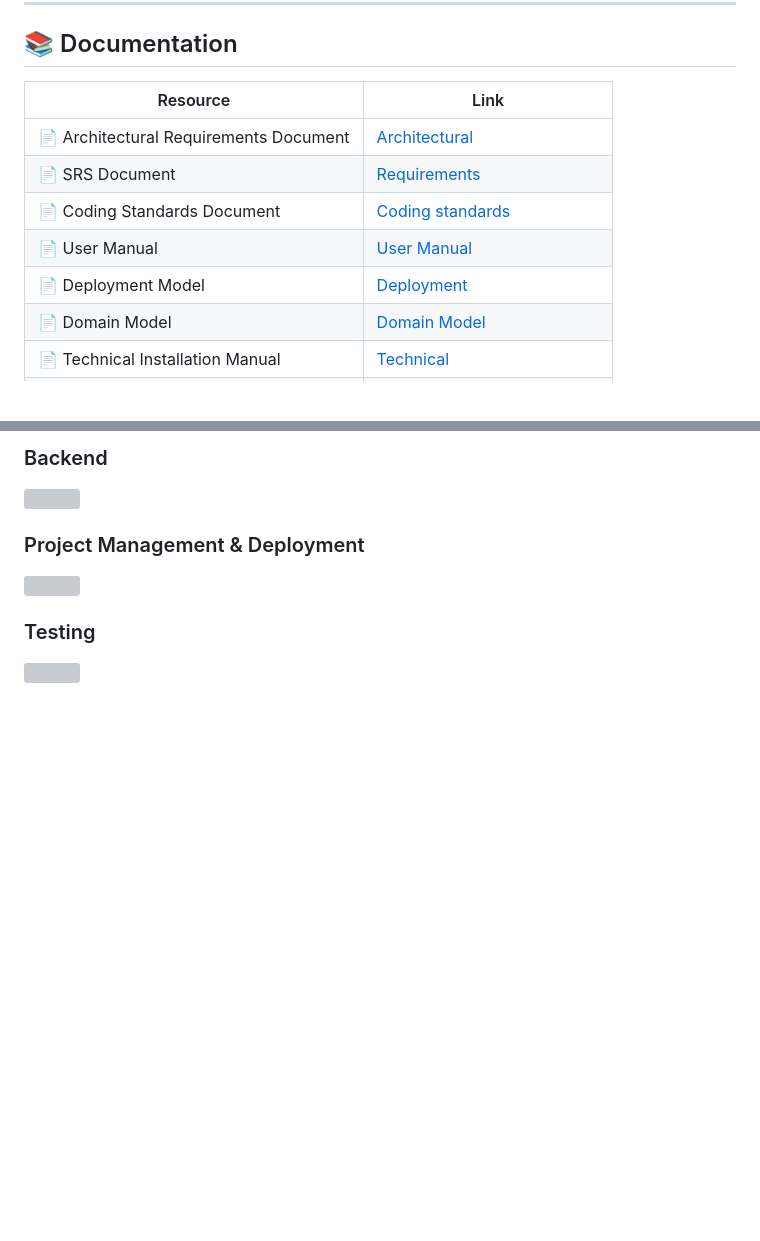
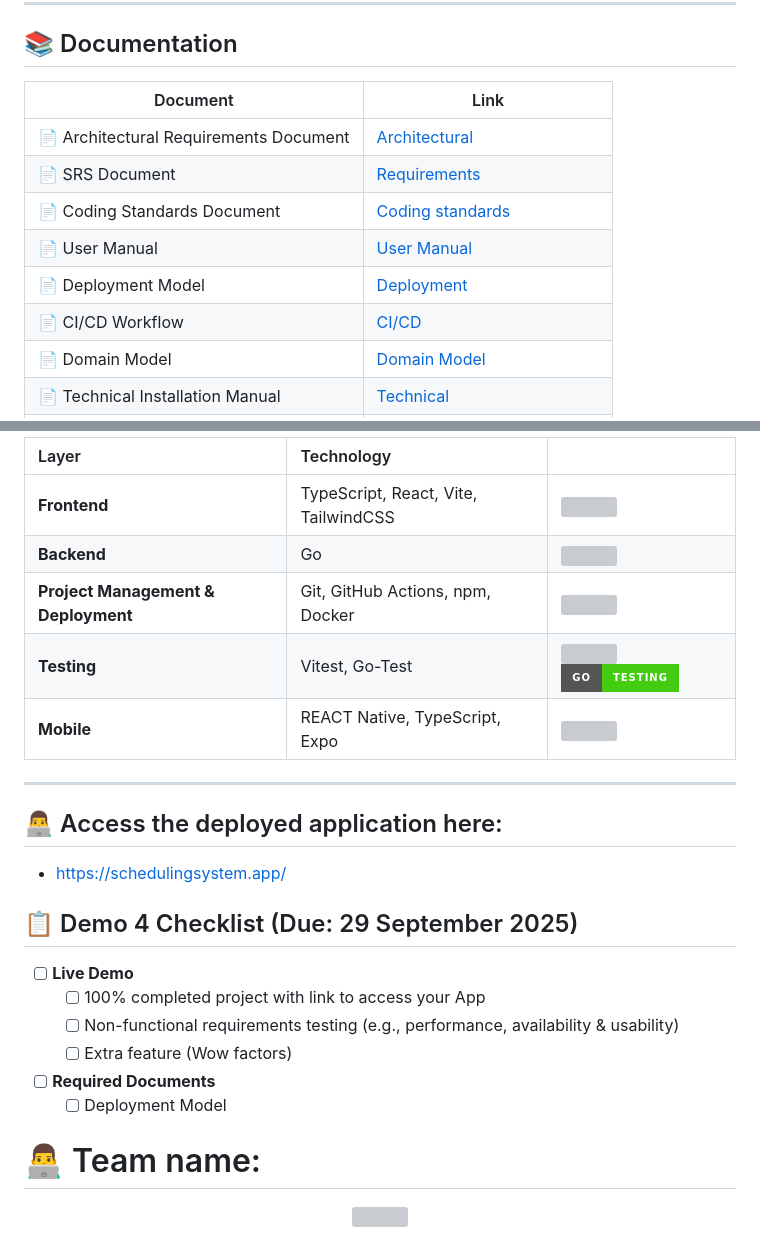
Before and after one commit to COS301-SE-2025/Automated-Scheduling-System, a Markdown page: README.md, 2 parts joined by grey strips. Drawn GitHub-style; badges without logos; blank space fills up the shorter version; grey boxes are pictures that could not be loaded.

Commit message:
Revise README with updated project and team info
Updated project information, team details, and technology stack in README.

```diff
--- a/README.md
+++ b/README.md
@@ -10,12 +26,13 @@
 ---
 
 ## 📚 Documentation
-| Resource                               | Link                                                                                                                    |
+| Document                               | Link                                                                                                                    |
 | -------------------------------------- | ----------------------------------------------------------------------------------------------------------------------- |
 | 📄 Architectural Requirements Document | [Architectural](https://github.com/COS301-SE-2025/Automated-Scheduling-System/wiki/Architectural-Requirements-Document) |
 | 📄 SRS Document                        | [Requirements](https://github.com/COS301-SE-2025/Automated-Scheduling-System/wiki/Software-Requirements-Specification)  |
 | 📄 Coding Standards Document           | [Coding standards](https://github.com/COS301-SE-2025/Automated-Scheduling-System/wiki/Coding-Standards-Document)        |
 | 📄 User Manual                         | [User Manual](https://github.com/COS301-SE-2025/Automated-Scheduling-System/wiki/User-Manual)                           |
 | 📄 Deployment Model                    | [Deployment](https://github.com/COS301-SE-2025/Automated-Scheduling-System/wiki/Deployment-Model)                       |
+| 📄 CI/CD Workflow                      | [CI/CD](https://github.com/COS301-SE-2025/Automated-Scheduling-System/wiki/CI-CD-Workflow)                              |
 | 📄 Domain Model                        | [Domain Model](https://github.com/COS301-SE-2025/Automated-Scheduling-System/wiki/Domain-Model)                         |
 | 📄 Technical Installation Manual       | [Technical](https://github.com/COS301-SE-2025/Automated-Scheduling-System/wiki/Technical-Installation-Manual)           |
@@ -117,9 +81,27 @@ Here’s the team behind **Automated Scheduling System**:
 
- ### Backend
- <img src="https://skillicons.dev/icons?i=go"/>
+| Layer                               | Technology                           |                                                                                                                                                 |
+| :---------------------------------- | :----------------------------------- | :---------------------------------------------------------------------------------------------------------------------------------------------- |
+| **Frontend**                        | TypeScript, React, Vite, TailwindCSS | <img src="https://skillicons.dev/icons?i=typescript,react,vite,tailwindcss"/>                                                                   |
+| **Backend**                         | Go                                   | <img src="https://skillicons.dev/icons?i=go"/>                                                                                                  |
+| **Project Management & Deployment** | Git, GitHub Actions, npm, Docker     | <img src="https://skillicons.dev/icons?i=git,githubactions,npm,docker"/>                                                                        |
+| **Testing**                         | Vitest, Go-Test                      | <img src="https://skillicons.dev/icons?i=vitest"/><img src="https://img.shields.io/badge/Go-Testing-brightgreen?style=for-the-badge&logo=go" /> |
+| **Mobile**                          | REACT Native, TypeScript, Expo       | <img src="https://skillicons.dev/icons?i=react,typescript"/>                                                                                    |
 
- ### Project Management & Deployment
- <img src="https://skillicons.dev/icons?i=git,githubactions,npm,docker"/>
+---
+## 👨‍💻 Access the deployed application here:
+- https://schedulingsystem.app/
 
- ### Testing
- <img src="https://skillicons.dev/icons?i=vitest"/>
+## 📋 Demo 4 Checklist (Due: 29 September 2025)
+
+-   [ ] **Live Demo**
+    -   [ ] 100% completed project with link to access your App
+    -   [ ] Non-functional requirements testing (e.g., performance, availability & usability)
+    -   [ ] Extra feature (Wow factors)
+-   [ ] **Required Documents**
+    -   [ ] Deployment Model
+
+# 👨‍💻 Team name:
+
+<p align="center">
+  <img src="https://github.com/user-attachments/assets/e91c5340-c966-4639-bc12-fe45b0bbaeb2" width="240" height="auto" >
+</p>
```
Also changed, not shown: other parts of README.md (+43 -80 lines).
